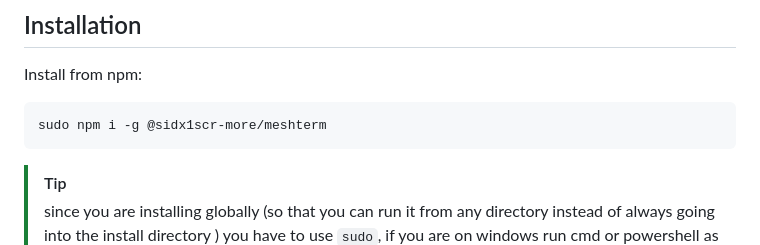
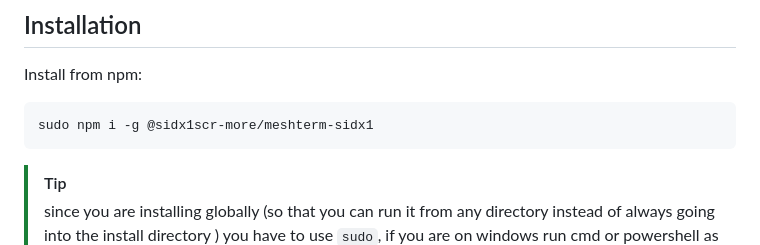
Before and after one commit to sidx1-scratch/meshterm, a Markdown page: README.md, the part around the change. Drawn GitHub-style.

````diff
--- a/README.md
+++ b/README.md
@@ -17,7 +17,7 @@ meshterm run @prod "systemctl status nginx"
 Install from npm:
 
 ```sh
-sudo npm i -g @sidx1scr-more/meshterm
+sudo npm i -g @sidx1scr-more/meshterm-sidx1
 ```
 > [!TIP]
 > since you are installing globally (so that you can run it from any directory instead of always going into the install directory ) you have to use `sudo`, if you are on windows run cmd or powershell as administrator
````
